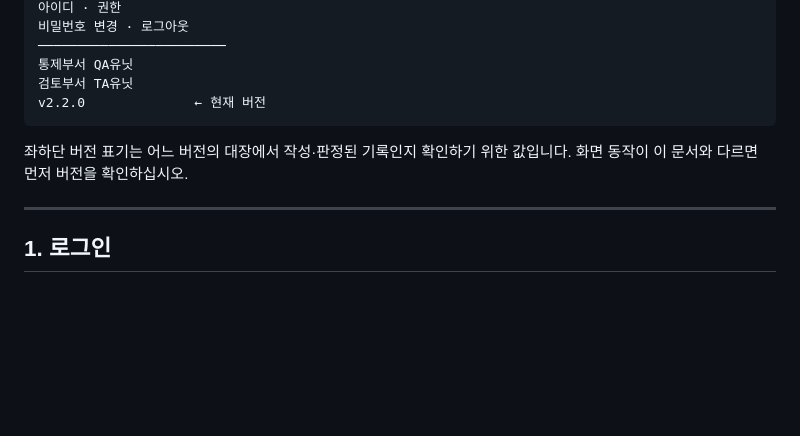
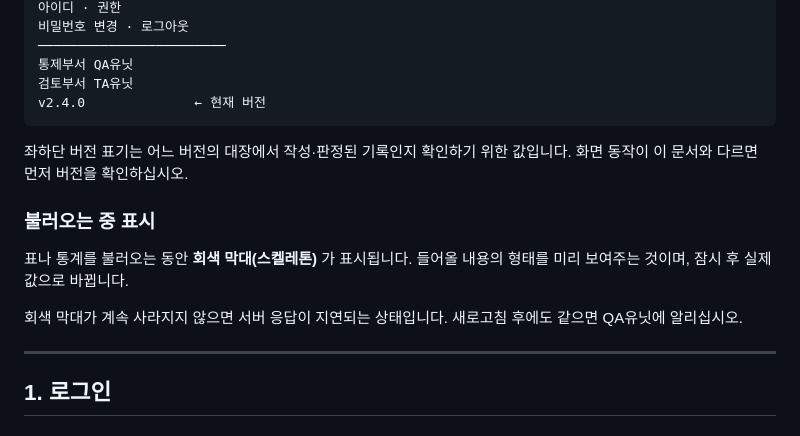
Before and after one commit to alekf9099/itgc-deployment-ledger, a Markdown page: docs/USER_GUIDE.md, the part around the change. Drawn GitHub-style; blank space fills up the shorter version.

Commit message:
사용 안내서에 불러오는 중 표시 안내 추가
메뉴 그림의 버전 표기가 v2.2.0 으로 남아 있어 v2.4.0 으로 맞추고,
스켈레톤이 무엇인지와 계속 사라지지 않을 때의 조치를 적는다.

Co-Authored-By: Claude Opus 5 <noreply@anthropic.com>

````diff
--- a/docs/USER_GUIDE.md
+++ b/docs/USER_GUIDE.md
@@ -45,11 +45,19 @@ ITGC PC-01 / PD-02 · QA유닛
 ────────────────────────
 통제부서 QA유닛
 검토부서 TA유닛
-v2.2.0              ← 현재 버전
+v2.4.0              ← 현재 버전
 ```
 
 좌하단 버전 표기는 어느 버전의 대장에서 작성·판정된 기록인지 확인하기 위한 값입니다.
 화면 동작이 이 문서와 다르면 먼저 버전을 확인하십시오.
+
+### 불러오는 중 표시
+
+표나 통계를 불러오는 동안 **회색 막대(스켈레톤)** 가 표시됩니다.
+들어올 내용의 형태를 미리 보여주는 것이며, 잠시 후 실제 값으로 바뀝니다.
+
+회색 막대가 계속 사라지지 않으면 서버 응답이 지연되는 상태입니다.
+새로고침 후에도 같으면 QA유닛에 알리십시오.
 
 ---
 
````
